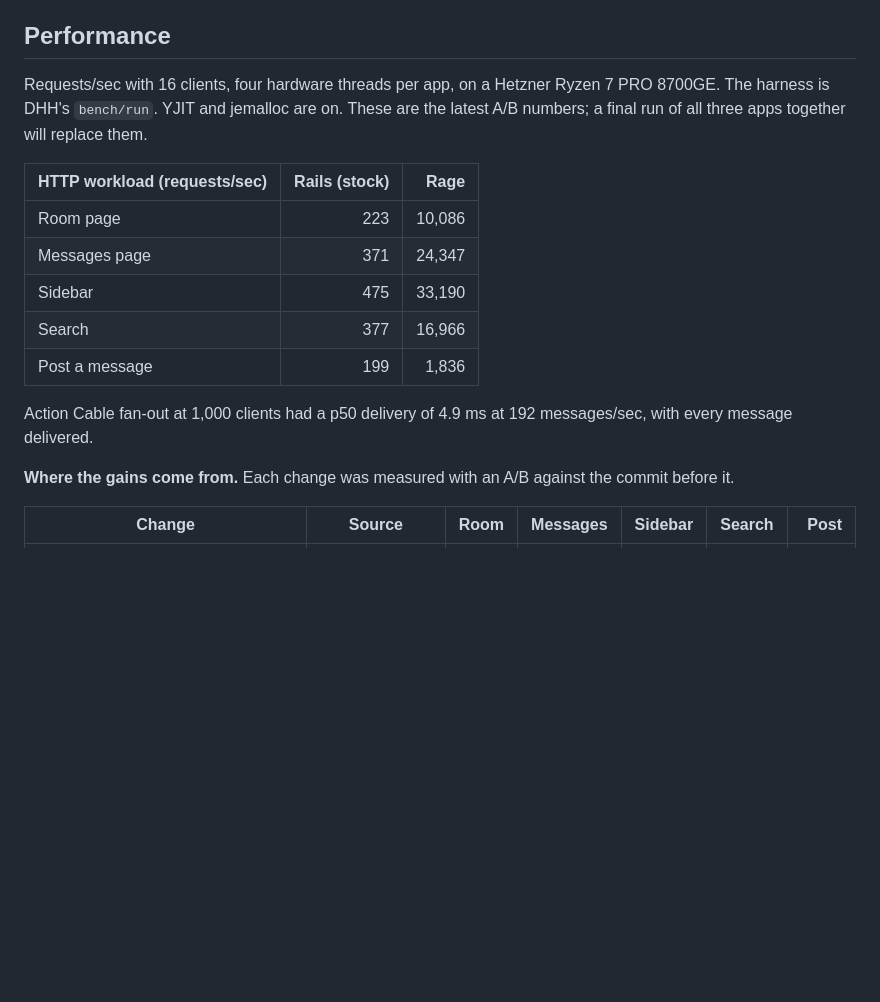
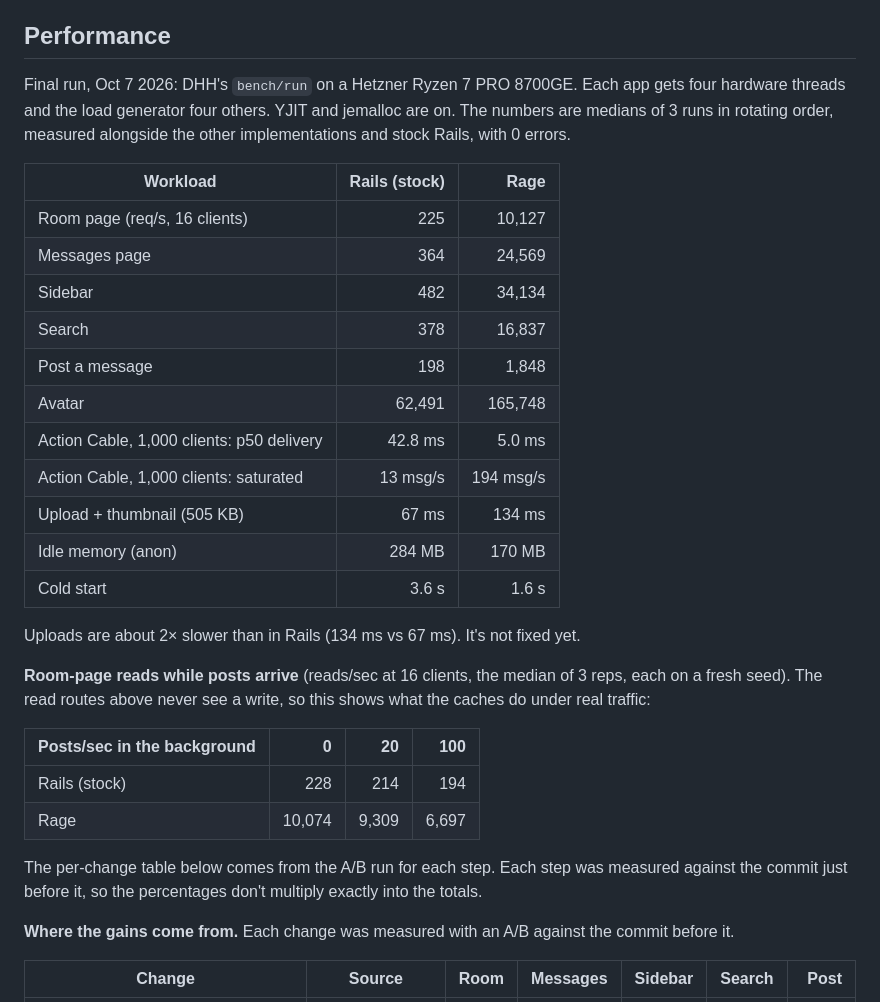
Before and after one commit to jpcamara/once-campfire-rage, a Markdown page: README.md, the part around the change. Drawn GitHub-style; blank space fills up the shorter version.

Commit message:
README: final benchmark and mixed read/write numbers
Co-Authored-By: Claude Opus 5.5 (1M context) <noreply@anthropic.com>
Claude-Session: https://claude.ai/code/session_012AbwPeAbBfLBsSS1GMekvs

```diff
--- a/README.md
+++ b/README.md
@@ -30,20 +30,38 @@ Sinatra repo.
 
 ## Performance
 
-Requests/sec with 16 clients, four hardware threads per app, on a Hetzner Ryzen 7 PRO 8700GE.
-The harness is DHH's `bench/run`. YJIT and jemalloc are on. These are the latest A/B numbers; a
-final run of all three apps together will replace them.
+Final run, Oct 7 2026: DHH's `bench/run` on a Hetzner Ryzen 7 PRO 8700GE. Each app gets four
+hardware threads and the load generator four others. YJIT and jemalloc are on. The numbers are
+medians of 3 runs in rotating order, measured alongside the other implementations and stock
+Rails, with 0 errors.
 
-| HTTP workload (requests/sec) | Rails (stock) | Rage |
+| Workload | Rails (stock) | Rage |
 |---|---:|---:|
-| Room page | 223 | 10,086 |
-| Messages page | 371 | 24,347 |
-| Sidebar | 475 | 33,190 |
-| Search | 377 | 16,966 |
-| Post a message | 199 | 1,836 |
+| Room page (req/s, 16 clients) | 225 | 10,127 |
+| Messages page | 364 | 24,569 |
+| Sidebar | 482 | 34,134 |
+| Search | 378 | 16,837 |
+| Post a message | 198 | 1,848 |
+| Avatar | 62,491 | 165,748 |
+| Action Cable, 1,000 clients: p50 delivery | 42.8 ms | 5.0 ms |
+| Action Cable, 1,000 clients: saturated | 13 msg/s | 194 msg/s |
+| Upload + thumbnail (505 KB) | 67 ms | 134 ms |
+| Idle memory (anon) | 284 MB | 170 MB |
+| Cold start | 3.6 s | 1.6 s |
 
-Action Cable fan-out at 1,000 clients had a p50 delivery of 4.9 ms at 192 messages/sec, with every
-message delivered.
+Uploads are about 2× slower than in Rails (134 ms vs 67 ms). It's not fixed yet.
+
+**Room-page reads while posts arrive** (reads/sec at 16 clients, the median of 3 reps, each on a
+fresh seed). The read routes above never see a write, so this shows what the caches do under real
+traffic:
+
+| Posts/sec in the background | 0 | 20 | 100 |
+|---|---:|---:|---:|
+| Rails (stock) | 228 | 214 | 194 |
+| Rage | 10,074 | 9,309 | 6,697 |
+
+The per-change table below comes from the A/B run for each step. Each step was measured against
+the commit just before it, so the percentages don't multiply exactly into the totals.
 
 **Where the gains come from.** Each change was measured with an A/B against the commit before it.
 
```
